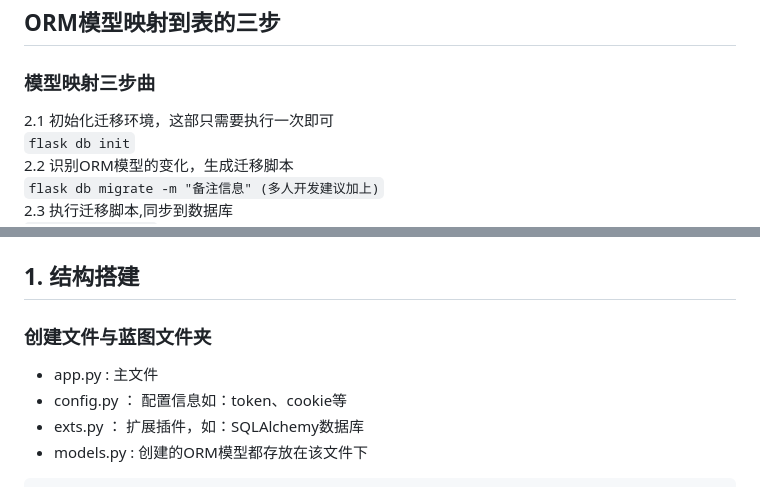
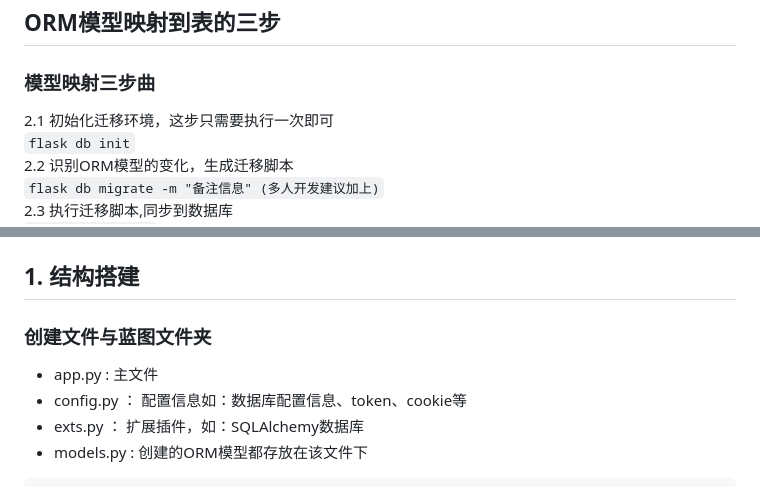
Before and after one commit to Karen12138/flaskProject, a Markdown page: readme.md, 2 parts joined by grey strips. GitHub-like rendering.

Commit message:
更新 readme.md

````diff
--- a/readme.md
+++ b/readme.md
@@ -291,7 +291,7 @@ migrate = Migrate(app, db)
 
 ## ORM模型映射到表的三步
 ### 模型映射三步曲 <font size = 3>
-2.1 初始化迁移环境，这部只需要执行一次即可
+2.1 初始化迁移环境，这步只需要执行一次即可
 ```flask db init```
 2.2 识别ORM模型的变化，生成迁移脚本
 ```flask db migrate -m "备注信息" (多人开发建议加上)```
@@ -303,7 +303,7 @@ migrate = Migrate(app, db)
 ## 1. 结构搭建
 ### 创建文件与蓝图文件夹
 + <font size = 3>app.py : 主文件
-+ config.py ： 配置信息如：token、cookie等
++ config.py ： 配置信息如：数据库配置信息、token、cookie等
 + exts.py ： 扩展插件，如：SQLAlchemy数据库
 + models.py : 创建的ORM模型都存放在该文件下
 ```python
````
